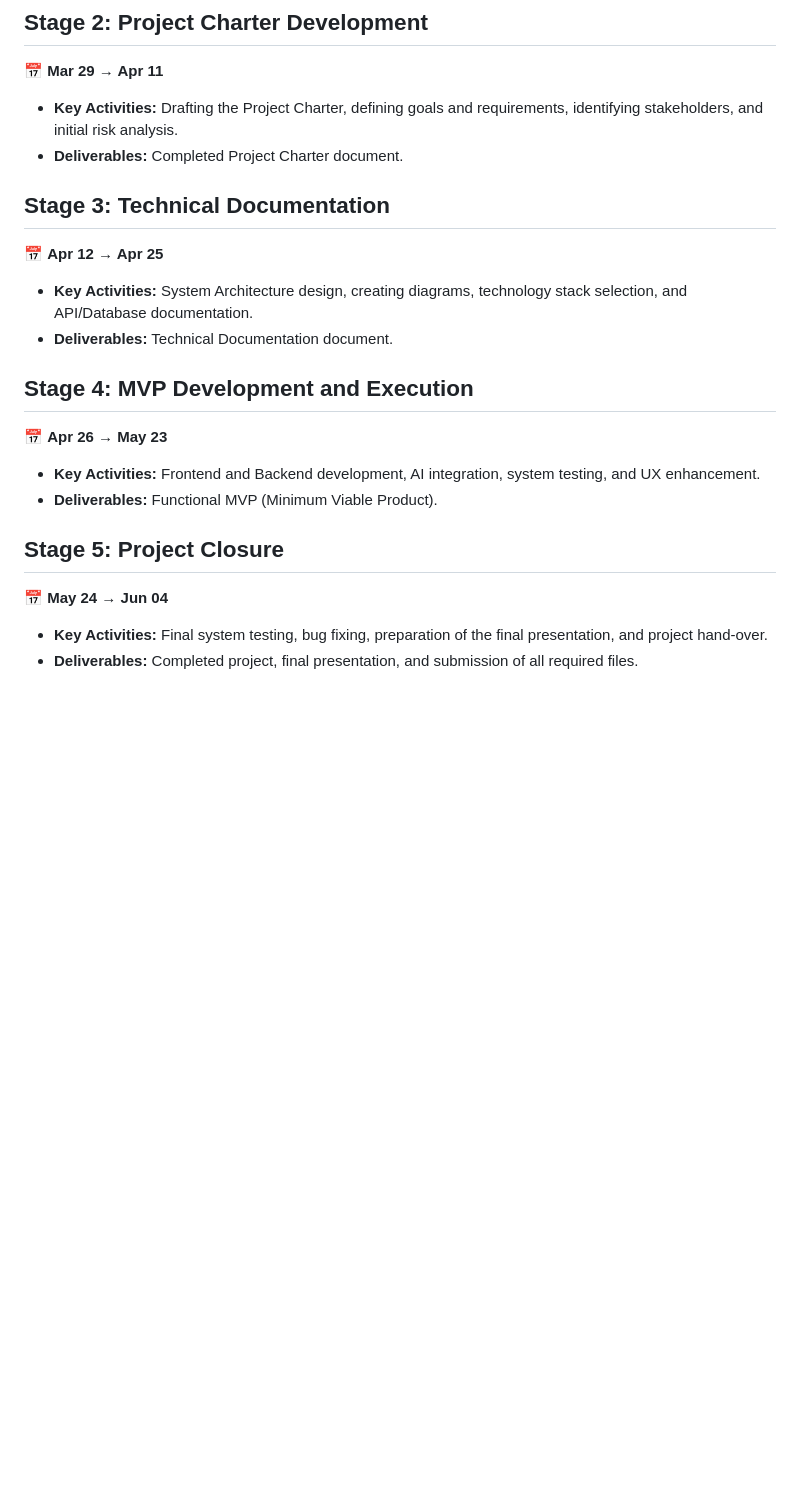
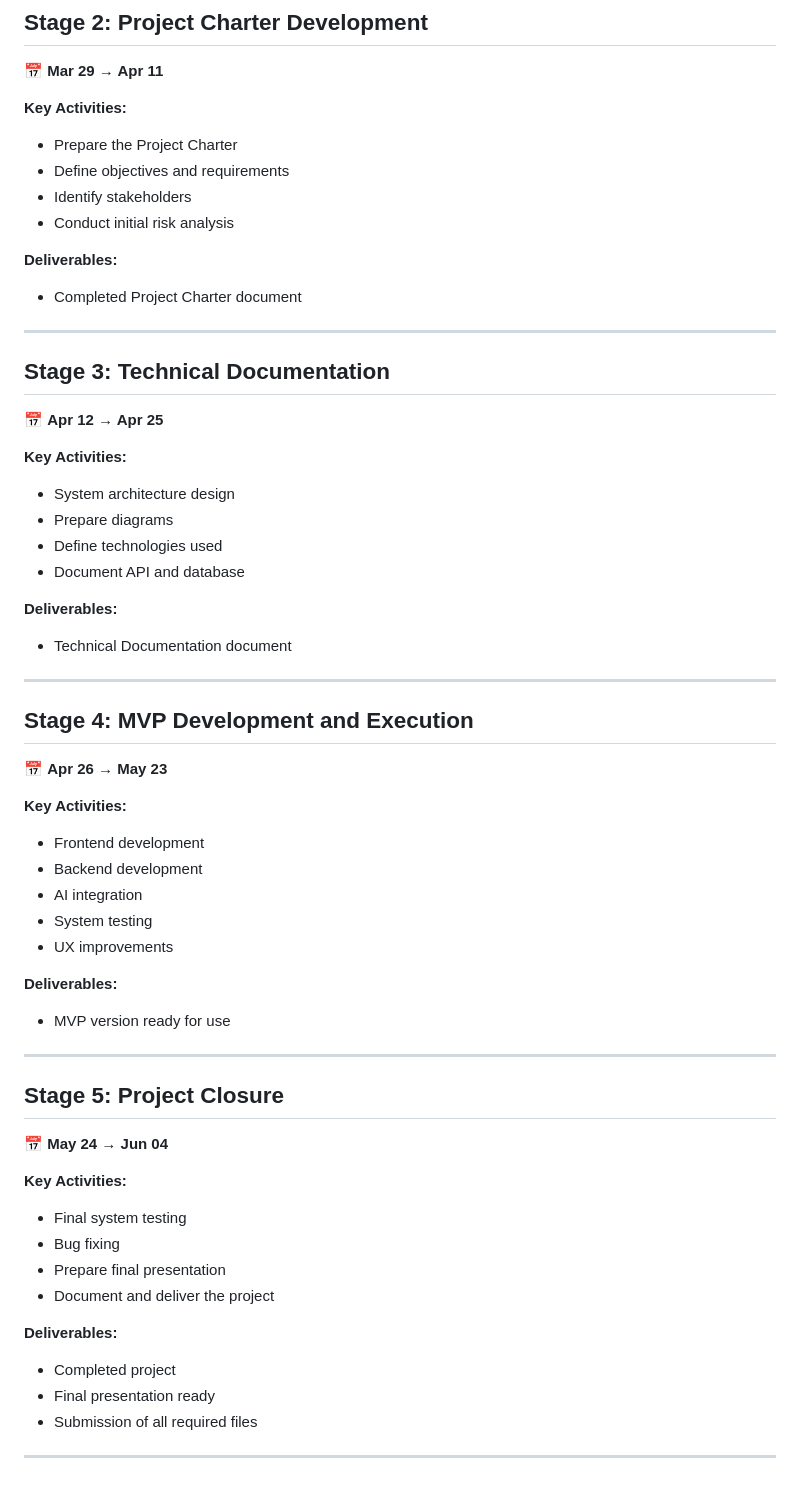
Before and after one commit to aliabdullah1215/holbertonschool-portfolio_project, a Markdown page: Project Charter Development.md, the part around one of its changes. Drawn GitHub-style; blank space fills up the shorter version.

Commit message:
Revise Project Charter for clarity and detail
Updated project charter to enhance clarity and detail in project objectives, scope, and stakeholder roles.

```diff
--- a/Project Charter Development.md
+++ b/Project Charter Development.md
@@ -116,18 +161,68 @@ This platform serves as an urgent digital response to global malnutrition crises
 📅 **Mar 29 → Apr 11**
-* **Key Activities:** Drafting the Project Charter, defining goals and requirements, identifying stakeholders, and initial risk analysis.
-* **Deliverables:** Completed Project Charter document.
+
+**Key Activities:**
+
+* Prepare the Project Charter
+* Define objectives and requirements
+* Identify stakeholders
+* Conduct initial risk analysis
+
+**Deliverables:**
+
+* Completed Project Charter document
+
+---
 
 ## Stage 3: Technical Documentation
+
 📅 **Apr 12 → Apr 25**
-* **Key Activities:** System Architecture design, creating diagrams, technology stack selection, and API/Database documentation.
-* **Deliverables:** Technical Documentation document.
+
+**Key Activities:**
+
+* System architecture design
+* Prepare diagrams
+* Define technologies used
+* Document API and database
+
+**Deliverables:**
+
+* Technical Documentation document
+
+---
 
 ## Stage 4: MVP Development and Execution
+
 📅 **Apr 26 → May 23**
-* **Key Activities:** Frontend and Backend development, AI integration, system testing, and UX enhancement.
-* **Deliverables:** Functional MVP (Minimum Viable Product).
+
+**Key Activities:**
+
+* Frontend development
+* Backend development
+* AI integration
+* System testing
+* UX improvements
+
+**Deliverables:**
+
+* MVP version ready for use
+
+---
 
 ## Stage 5: Project Closure
+
 📅 **May 24 → Jun 04**
-* **Key Activities:** Final system testing, bug fixing, preparation of the final presentation, and project hand-over.
-* **Deliverables:** Completed project, final presentation, and submission of all required files.
+
+**Key Activities:**
+
+* Final system testing
+* Bug fixing
+* Prepare final presentation
+* Document and deliver the project
+
+**Deliverables:**
+
+* Completed project
+* Final presentation ready
+* Submission of all required files
+
+---
```
Also changed, not shown: other parts of Project Charter Development.md (+104 -59 lines).
